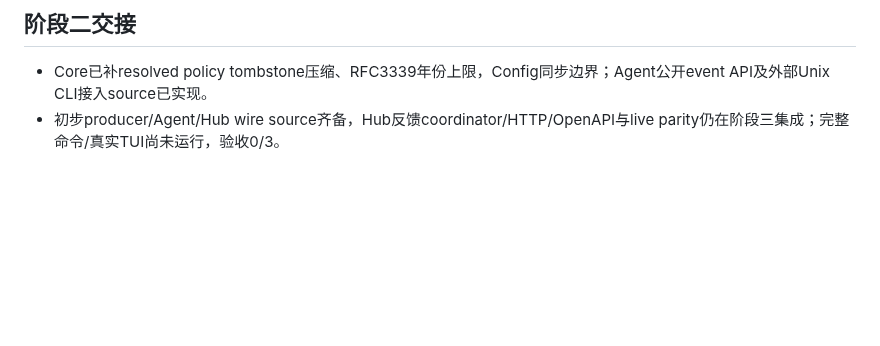
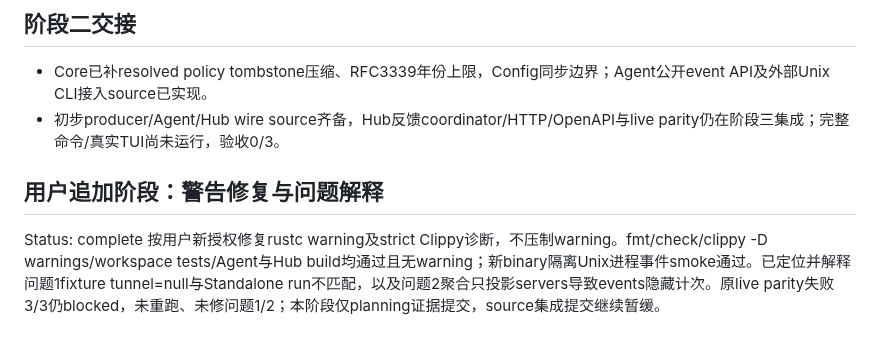
Before and after one commit to slhaf/AgenticGPT, a Markdown page: .planning/2026-10-01-event-api-implementation/task_plan.md, the part around the change. GitHub-like rendering; blank space fills up the shorter version.

```diff
--- a/.planning/2026-10-01-event-api-implementation/task_plan.md
+++ b/.planning/2026-10-01-event-api-implementation/task_plan.md
@@ -69,3 +69,7 @@ Status: blocked
 ## 阶段二交接
 - Core已补resolved policy tombstone压缩、RFC3339年份上限，Config同步边界；Agent公开event API及外部Unix CLI接入source已实现。
 - 初步producer/Agent/Hub wire source齐备，Hub反馈coordinator/HTTP/OpenAPI与live parity仍在阶段三集成；完整命令/真实TUI尚未运行，验收0/3。
+
+## 用户追加阶段：警告修复与问题解释
+Status: complete
+按用户新授权修复rustc warning及strict Clippy诊断，不压制warning。fmt/check/clippy -D warnings/workspace tests/Agent与Hub build均通过且无warning；新binary隔离Unix进程事件smoke通过。已定位并解释问题1fixture tunnel=null与Standalone run不匹配，以及问题2聚合只投影servers导致events隐藏计次。原live parity失败3/3仍blocked，未重跑、未修问题1/2；本阶段仅planning证据提交，source集成提交继续暂缓。
```
Also changed, not shown: .planning/2026-10-01-event-api-implementation/progress.md (+14 -0 lines).
